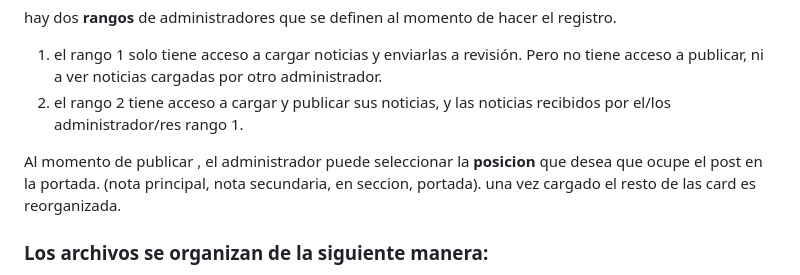
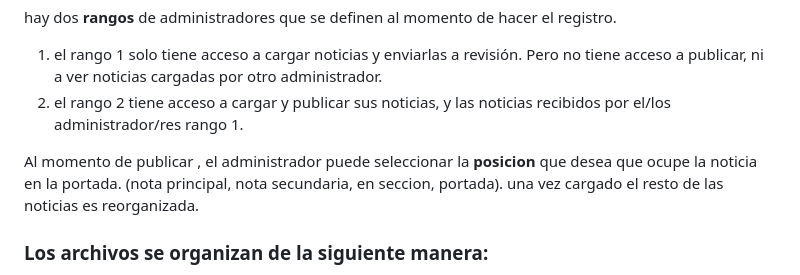
Before and after one commit to MarcoA36/diario_digital, a Markdown page: README.md, the part around the change. Drawn GitHub-style.

```diff
--- a/README.md
+++ b/README.md
@@ -10,7 +10,7 @@ hay dos **rangos** de administradores que se definen al momento de hacer el regi
  1. el rango 1 solo tiene acceso a cargar noticias y enviarlas a revisión. Pero no tiene acceso a publicar, ni a ver noticias cargadas por otro administrador.
 1. el rango 2 tiene acceso a cargar y publicar sus noticias, y las noticias recibidos por el/los administrador/res rango 1.
 
-Al momento de publicar , el administrador puede seleccionar la **posicion** que desea que ocupe el post en la portada. (nota principal, nota secundaria, en seccion, portada). una vez cargado el resto de las card es reorganizada.
+Al momento de publicar , el administrador puede seleccionar la **posicion** que desea que ocupe la noticia en la portada. (nota principal, nota secundaria, en seccion, portada). una vez cargado el resto de las noticias es reorganizada.
 
 
 ### Los archivos se organizan de la siguiente manera:
```
